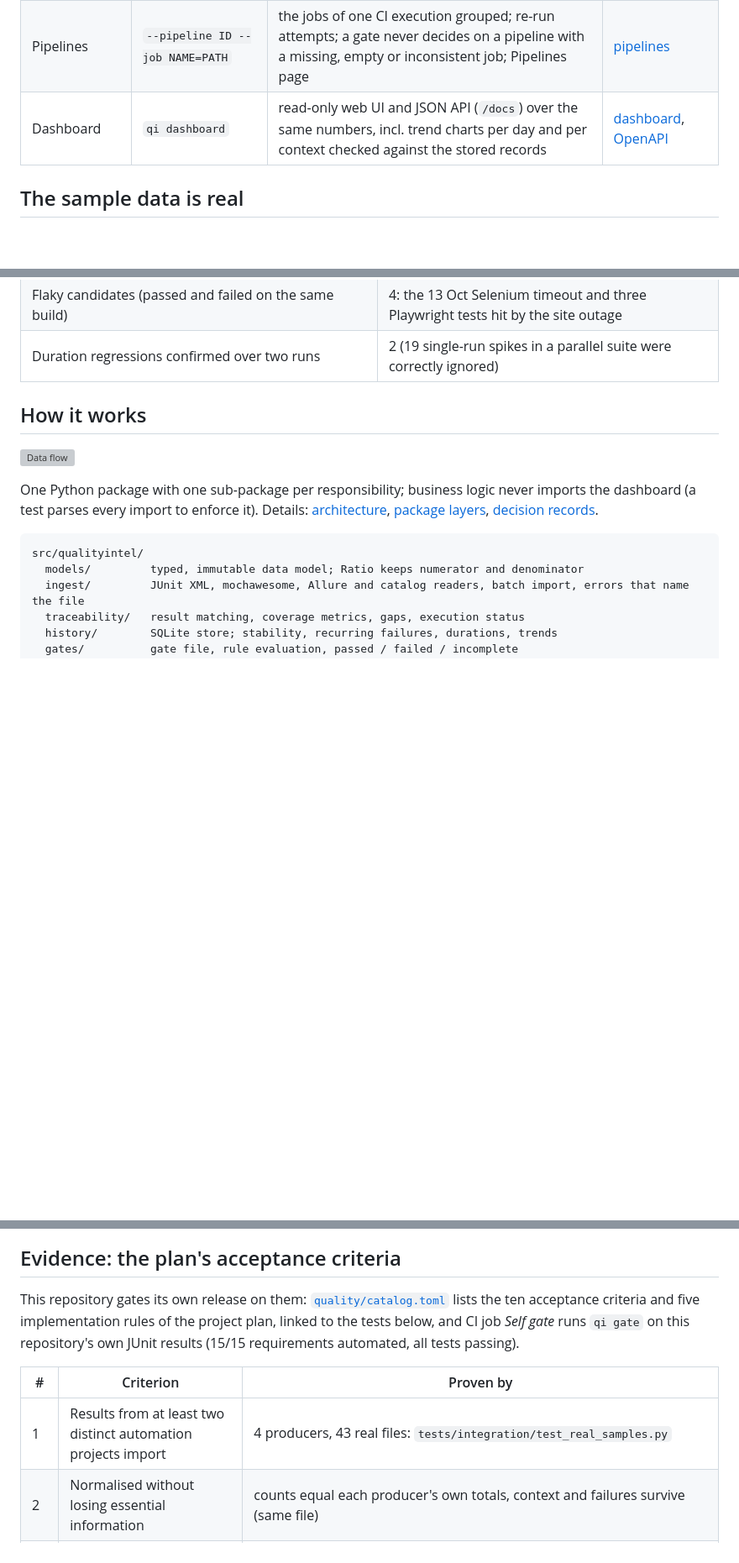
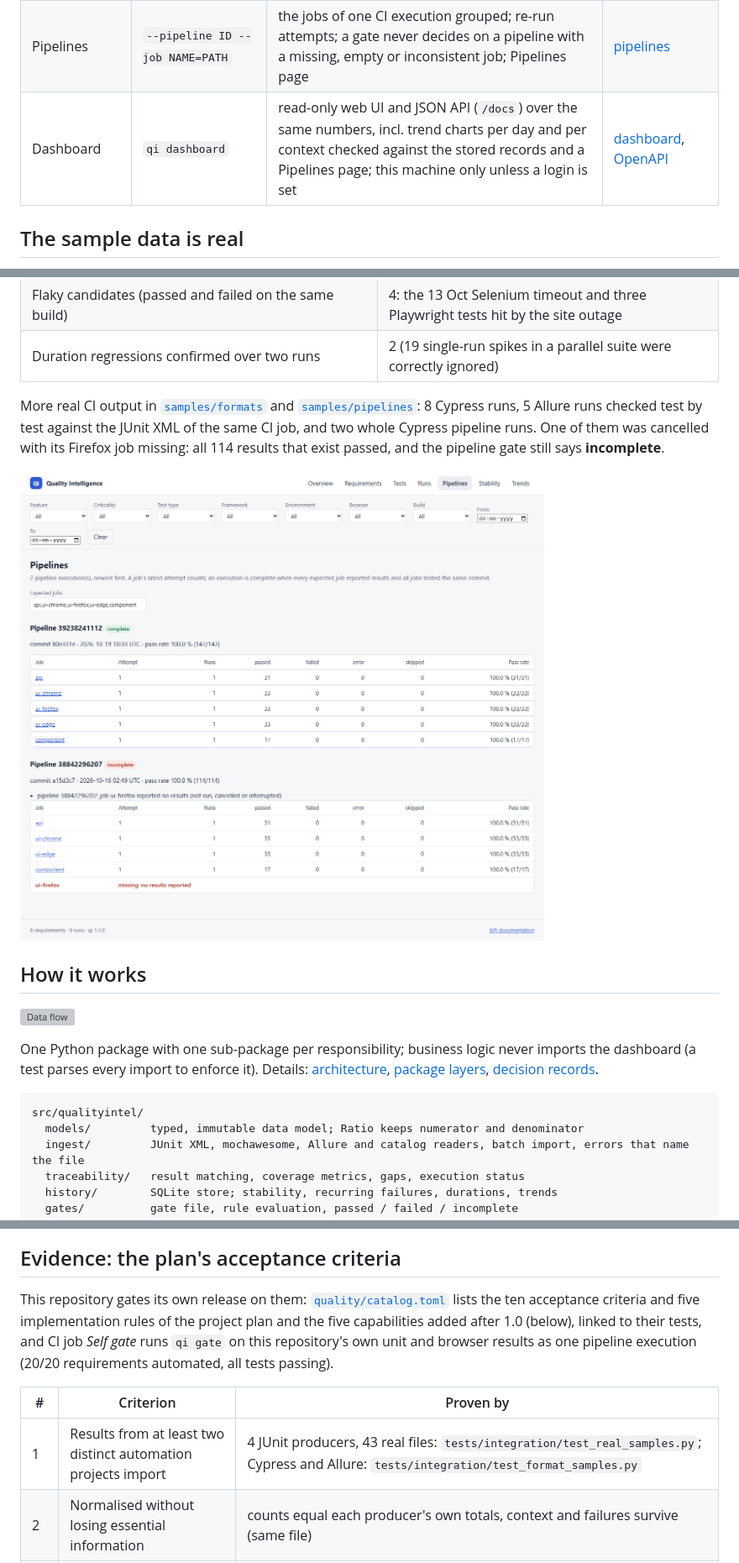
Before and after one commit to niranjankagri/automation-coverage-quality-intelligence, a Markdown page: README.md, 3 parts joined by grey strips. Shown at 84% size. Drawn GitHub-style; pictures changed too: docs/images/dashboard-pipelines.png; blank space fills up the shorter version; grey boxes are pictures that could not be loaded.

```diff
--- a/README.md
+++ b/README.md
@@ -58,7 +58,7 @@ CI on Linux and Windows on every push: [docs/validation.md](docs/validation.md).
 | History | `qi history import / report / compare` | SQLite history with coverage snapshots; stability classes with evidence (flaky candidates, consistent and new failures); recurring failures; duration regressions; trends | [history](docs/history.md) |
 | Quality gates | `qi gate` | configurable rules; passed / failed / incomplete as exit codes 0 / 1 / 3; JSON, HTML and Markdown reports | [quality gates](docs/quality-gates.md) |
 | Pipelines | `--pipeline ID --job NAME=PATH` | the jobs of one CI execution grouped; re-run attempts; a gate never decides on a pipeline with a missing, empty or inconsistent job; Pipelines page | [pipelines](docs/pipelines.md) |
-| Dashboard | `qi dashboard` | read-only web UI and JSON API (`/docs`) over the same numbers, incl. trend charts per day and per context checked against the stored records | [dashboard](docs/dashboard.md), [OpenAPI](docs/api/openapi.json) |
+| Dashboard | `qi dashboard` | read-only web UI and JSON API (`/docs`) over the same numbers, incl. trend charts per day and per context checked against the stored records and a Pipelines page; this machine only unless a login is set | [dashboard](docs/dashboard.md), [OpenAPI](docs/api/openapi.json) |
 
 ## The sample data is real
 
@@ -80,6 +80,14 @@ What the platform finds in it (each number checked by a test):
 | Execution pass rate of the latest run per context | 100.0 % (221/221) → the nightly gate **passes** |
 | Flaky candidates (passed and failed on the same build) | 4: the 13 Oct Selenium timeout and three Playwright tests hit by the site outage |
 | Duration regressions confirmed over two runs | 2 (19 single-run spikes in a parallel suite were correctly ignored) |
+
+More real CI output in [`samples/formats`](samples/README.md#formats-other-result-formats-real-ci-output)
+and [`samples/pipelines`](samples/README.md#pipelines-whole-ci-pipeline-executions-real-ci-output):
+8 Cypress runs, 5 Allure runs checked test by test against the JUnit XML of the same CI job, and
+two whole Cypress pipeline runs. One of them was cancelled with its Firefox job missing: all 114
+results that exist passed, and the pipeline gate still says **incomplete**.
+
+![Pipelines page: the cancelled run is incomplete](docs/images/dashboard-pipelines.png)
 
 ## How it works
 
@@ -127,13 +135,14 @@ src/qualityintel/
 ## Evidence: the plan's acceptance criteria
 
 This repository gates its own release on them: [`quality/catalog.toml`](quality/catalog.toml)
-lists the ten acceptance criteria and five implementation rules of the project plan, linked to
-the tests below, and CI job *Self gate* runs `qi gate` on this repository's own JUnit results
-(15/15 requirements automated, all tests passing).
+lists the ten acceptance criteria and five implementation rules of the project plan and the five
+capabilities added after 1.0 (below), linked to their tests, and CI job *Self gate* runs `qi gate`
+on this repository's own unit and browser results as one pipeline execution (20/20 requirements
+automated, all tests passing).
 
 | # | Criterion | Proven by |
 |---|---|---|
-| 1 | Results from at least two distinct automation projects import | 4 producers, 43 real files: `tests/integration/test_real_samples.py` |
+| 1 | Results from at least two distinct automation projects import | 4 JUnit producers, 43 real files: `tests/integration/test_real_samples.py`; Cypress and Allure: `tests/integration/test_format_samples.py` |
 | 2 | Normalised without losing essential information | counts equal each producer's own totals, context and failures survive (same file) |
 | 3 | Requirements map to test cases | `tests/unit/traceability/test_matching.py`; every sample pattern matches a real test |
 | 4 | Gaps and uncovered critical requirements are found | `tests/unit/traceability/test_coverage.py` (hand-calculated), sample hand counts |
```
Also changed, not shown: other parts of README.md (+18 -5 lines), CHANGELOG.md (+18 -2 lines), docs/architecture.md (+1 -1 lines), docs/images/dashboard-overview.png, docs/images/dashboard-run.png, docs/images/dashboard-stability.png, docs/images/gate-report-pipeline.png, docs/images/gate-report-release.png, 3 other files.
